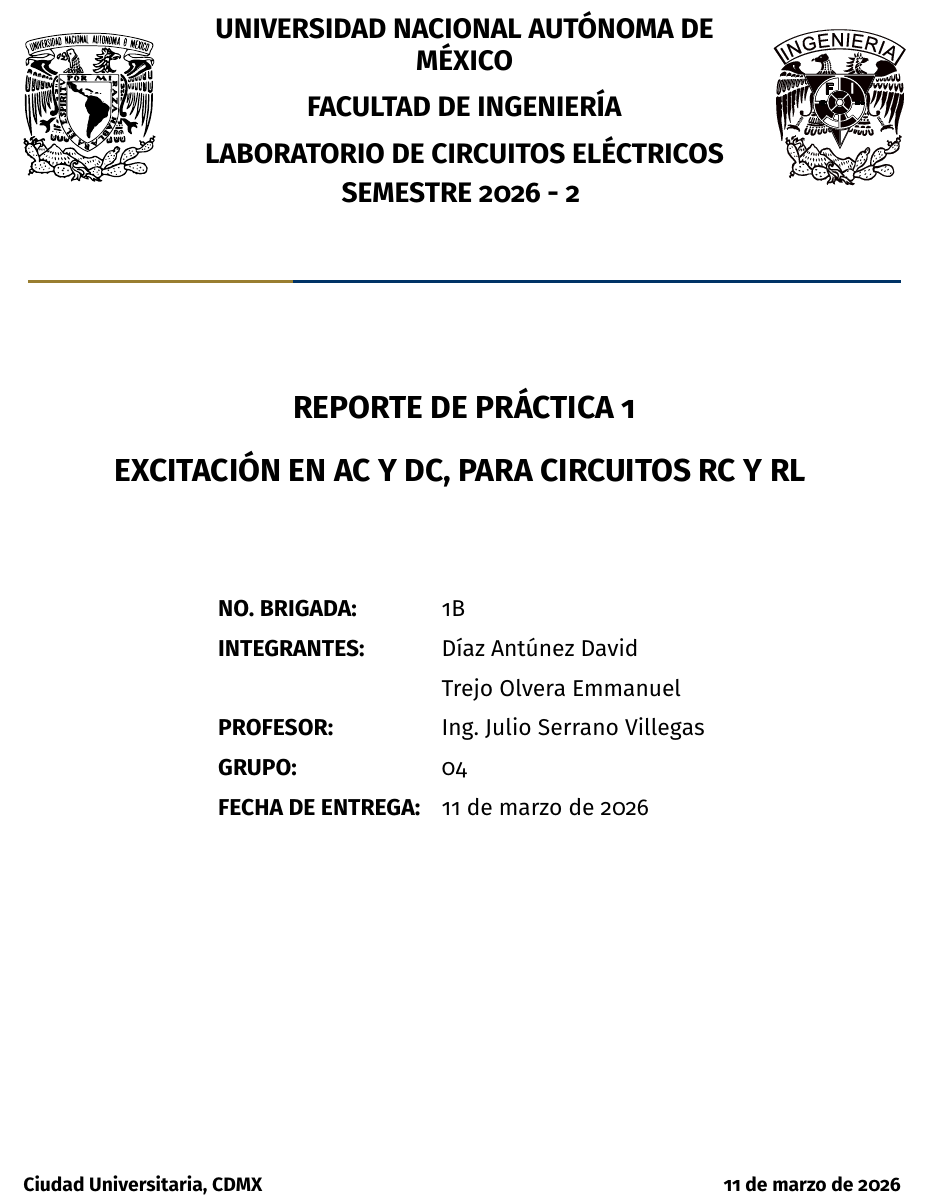
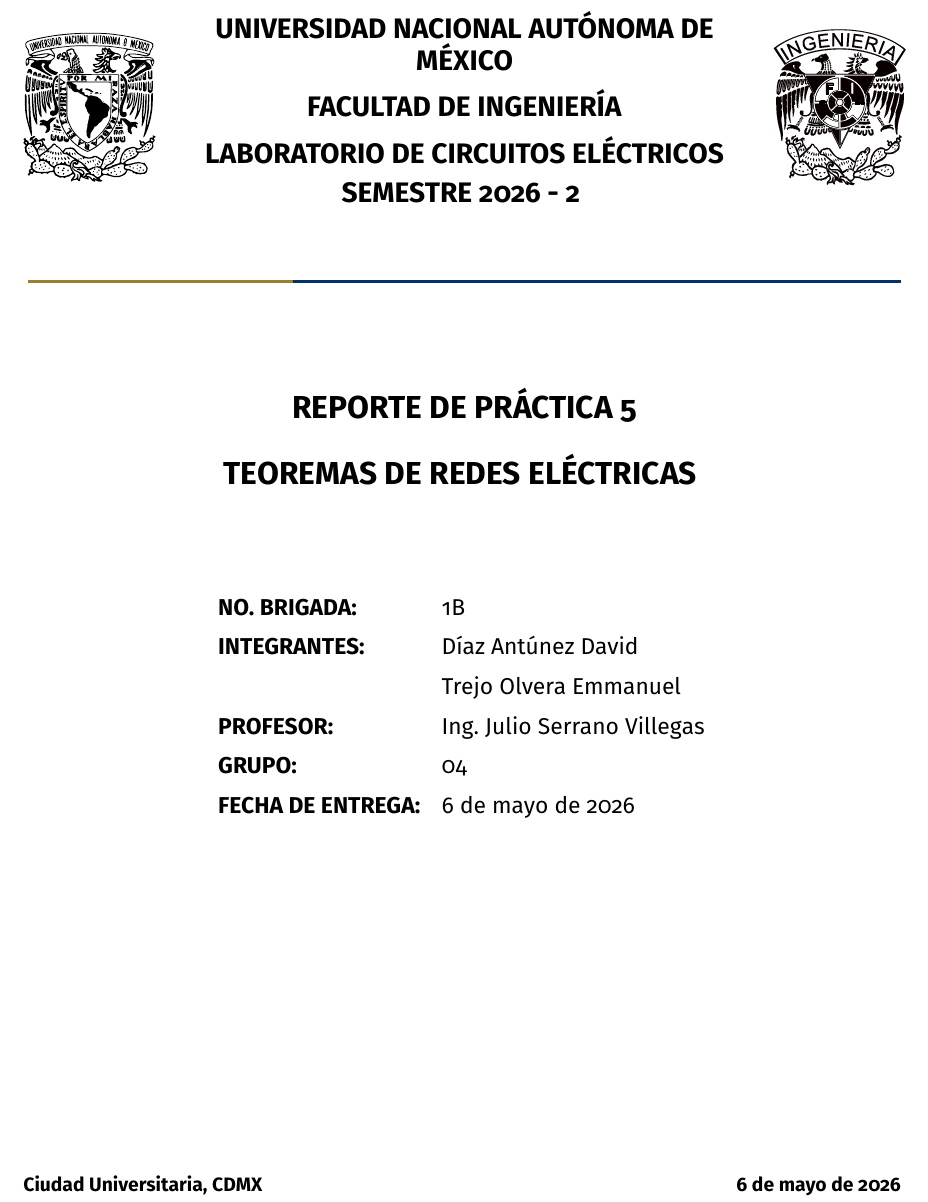
Before and after one commit to Cuervy117/ReportesCE, a LaTeX document (Reporte 5/Reporte_05.tex): part of page 1 of 2, cut so that both start at the same text. Compiled offline with pdfLaTeX.

Commit message:
Inicio con la introduccion de la practica 5

```diff
--- a/Reporte 5/Reporte_02.tex
+++ b/Reporte 5/Reporte_05.tex
@@ -2,9 +2,9 @@
 \usepackage{../common/preamble}
 
 % --- Specific Data for this Report ---
-\newcommand{\tituloPractica}{Reporte de Práctica 1}
-\newcommand{\nombrePractica}{Excitación en AC y DC, para circuitos RC y RL}
-\newcommand{\fechaEntrega}{11 de marzo de 2026}
+\newcommand{\tituloPractica}{Reporte de Práctica 5}
+\newcommand{\nombrePractica}{Teoremas de redes eléctricas}
+\newcommand{\fechaEntrega}{6 de mayo de 2026}
 
 \begin{document}
 
```
Also changed, not shown: Reporte 5/Reporte_05.pdf (added), Reporte 5/secciones/introduccion.tex (added).
